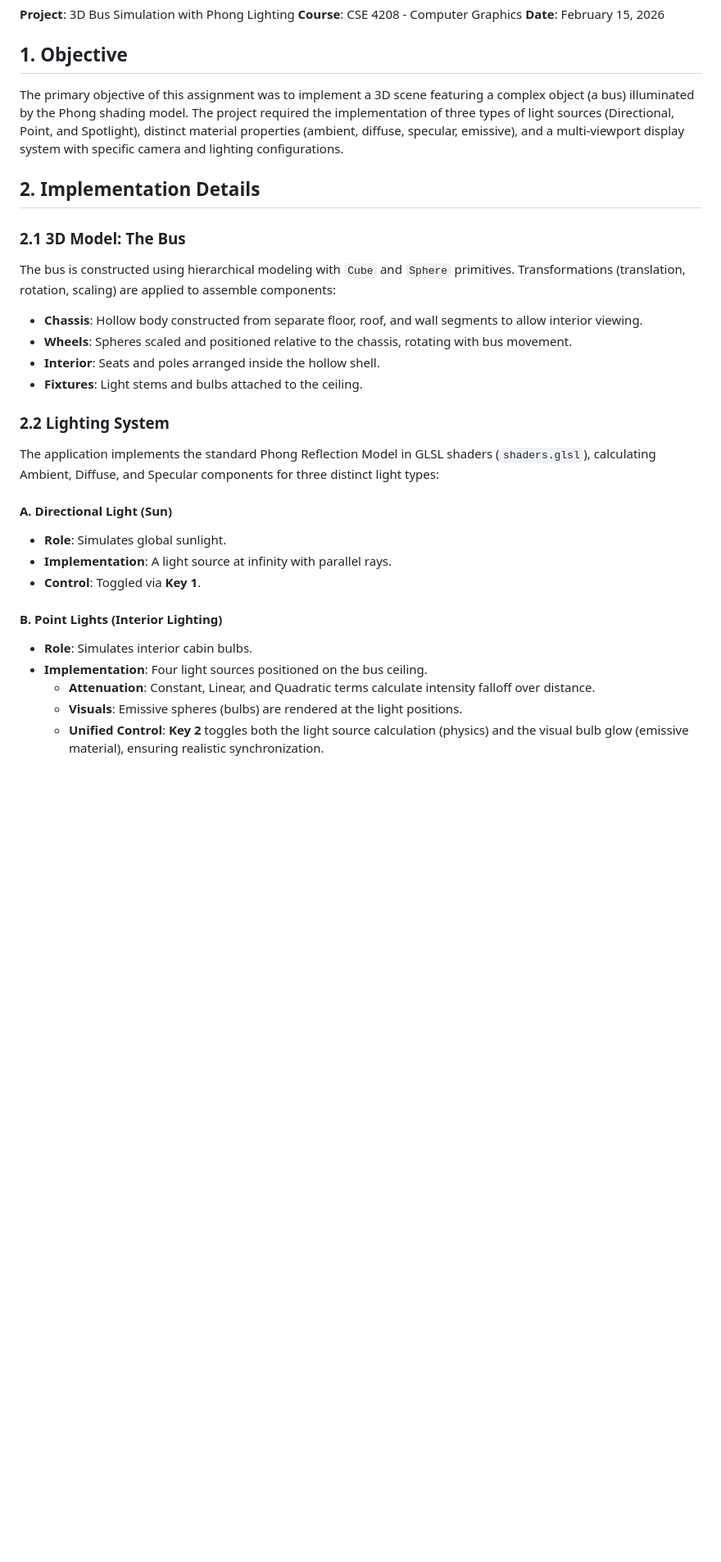
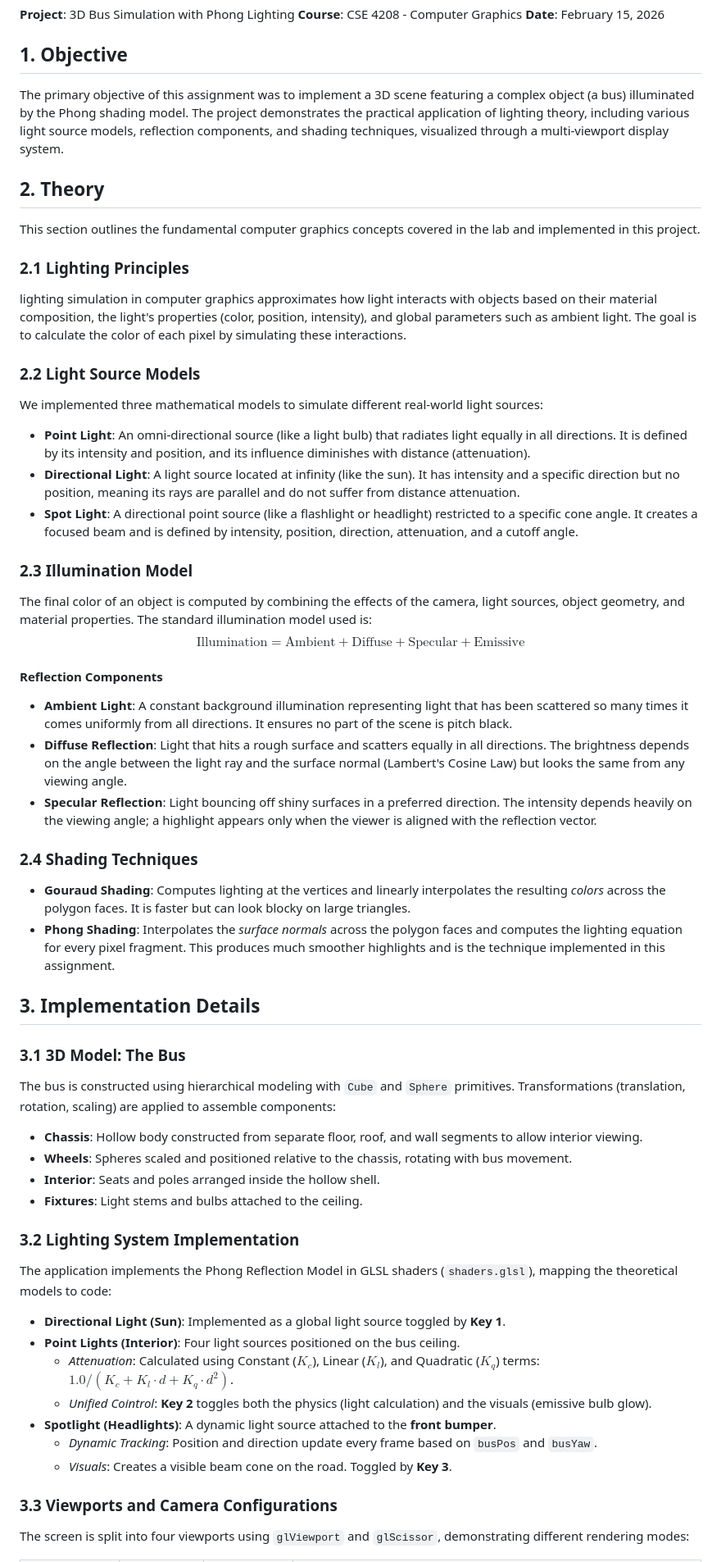
Before and after one commit to iq-bal/CSE-4208-graphics-lab, a Markdown page: assignment_03/Report.md, the part around one of its changes. Shown at 82% size. Rendered like a GitHub page; blank space fills up the shorter version.

```diff
--- a/assignment_03/Report.md
+++ b/assignment_03/Report.md
@@ -5,29 +5,53 @@
 **Date**: February 15, 2026
 
 ## 1. Objective
-The primary objective of this assignment was to implement a 3D scene featuring a complex object (a bus) illuminated by the Phong shading model. The project required the implementation of three types of light sources (Directional, Point, and Spotlight), distinct material properties (ambient, diffuse, specular, emissive), and a multi-viewport display system with specific camera and lighting configurations.
+The primary objective of this assignment was to implement a 3D scene featuring a complex object (a bus) illuminated by the Phong shading model. The project demonstrates the practical application of lighting theory, including various light source models, reflection components, and shading techniques, visualized through a multi-viewport display system.
 
-## 2. Implementation Details
+## 2. Theory
+This section outlines the fundamental computer graphics concepts covered in the lab and implemented in this project.
 
-### 2.1 3D Model: The Bus
+### 2.1 Lighting Principles
+ lighting simulation in computer graphics approximates how light interacts with objects based on their material composition, the light's properties (color, position, intensity), and global parameters such as ambient light. The goal is to calculate the color of each pixel by simulating these interactions.
+
+### 2.2 Light Source Models
+We implemented three mathematical models to simulate different real-world light sources:
+-   **Point Light**: An omni-directional source (like a light bulb) that radiates light equally in all directions. It is defined by its intensity and position, and its influence diminishes with distance (attenuation).
+-   **Directional Light**: A light source located at infinity (like the sun). It has intensity and a specific direction but no position, meaning its rays are parallel and do not suffer from distance attenuation.
+-   **Spot Light**: A directional point source (like a flashlight or headlight) restricted to a specific cone angle. It creates a focused beam and is defined by intensity, position, direction, attenuation, and a cutoff angle.
+
+### 2.3 Illumination Model
+The final color of an object is computed by combining the effects of the camera, light sources, object geometry, and material properties. The standard illumination model used is:
+$$ \text{Illumination} = \text{Ambient} + \text{Diffuse} + \text{Specular} + \text{Emissive} $$
+
+#### Reflection Components
+-   **Ambient Light**: A constant background illumination representing light that has been scattered so many times it comes uniformly from all directions. It ensures no part of the scene is pitch black.
+-   **Diffuse Reflection**: Light that hits a rough surface and scatters equally in all directions. The brightness depends on the angle between the light ray and the surface normal (Lambert's Cosine Law) but looks the same from any viewing angle.
+-   **Specular Reflection**: Light bouncing off shiny surfaces in a preferred direction. The intensity depends heavily on the viewing angle; a highlight appears only when the viewer is aligned with the reflection vector.
+
+### 2.4 Shading Techniques
+-   **Gouraud Shading**: Computes lighting at the vertices and linearly interpolates the resulting *colors* across the polygon faces. It is faster but can look blocky on large triangles.
+-   **Phong Shading**: Interpolates the *surface normals* across the polygon faces and computes the lighting equation for every pixel fragment. This produces much smoother highlights and is the technique implemented in this assignment.
+
+## 3. Implementation Details
+
+### 3.1 3D Model: The Bus
 The bus is constructed using hierarchical modeling with `Cube` and `Sphere` primitives. Transformations (translation, rotation, scaling) are applied to assemble components:
 -   **Chassis**: Hollow body constructed from separate floor, roof, and wall segments to allow interior viewing.
 -   **Wheels**: Spheres scaled and positioned relative to the chassis, rotating with bus movement.
 -   **Interior**: Seats and poles arranged inside the hollow shell.
 -   **Fixtures**: Light stems and bulbs attached to the ceiling.
 
-### 2.2 Lighting System
-The application implements the standard Phong Reflection Model in GLSL shaders (`shaders.glsl`), calculating Ambient, Diffuse, and Specular components for three distinct light types:
+### 3.2 Lighting System Implementation
+The application implements the Phong Reflection Model in GLSL shaders (`shaders.glsl`), mapping the theoretical models to code:
 
-#### A. Directional Light (Sun)
--   **Role**: Simulates global sunlight.
--   **Implementation**: A light source at infinity with parallel rays.
--   **Control**: Toggled via **Key 1**.
+-   **Directional Light (Sun)**: Implemented as a global light source toggled by **Key 1**.
+-   **Point Lights (Interior)**: Four light sources positioned on the bus ceiling.
+    -   *Attenuation*: Calculated using Constant ($K_c$), Linear ($K_l$), and Quadratic ($K_q$) terms: $1.0 / (K_c + K_l \cdot d + K_q \cdot d^2)$.
+    -   *Unified Cointrol*: **Key 2** toggles both the physics (light calculation) and the visuals (emissive bulb glow).
+-   **Spotlight (Headlights)**: A dynamic light source attached to the **front bumper**.
+    -   *Dynamic Tracking*: Position and direction update every frame based on `busPos` and `busYaw`.
+    -   *Visuals*: Creates a visible beam cone on the road. Toggled by **Key 3**.
 
-#### B. Point Lights (Interior Lighting)
--   **Role**: Simulates interior cabin bulbs.
--   **Implementation**: Four light sources positioned on the bus ceiling.
-    -   **Attenuation**: Constant, Linear, and Quadratic terms calculate intensity falloff over distance.
-    -   **Visuals**: Emissive spheres (bulbs) are rendered at the light positions.
-    -   **Unified Control**: **Key 2** toggles both the light source calculation (physics) and the visual bulb glow (emissive material), ensuring realistic synchronization.
+### 3.3 Viewports and Camera Configurations
+The screen is split into four viewports using `glViewport` and `glScissor`, demonstrating different rendering modes:
 
```
Also changed, not shown: other parts of assignment_03/Report.md (+15 -39 lines).
